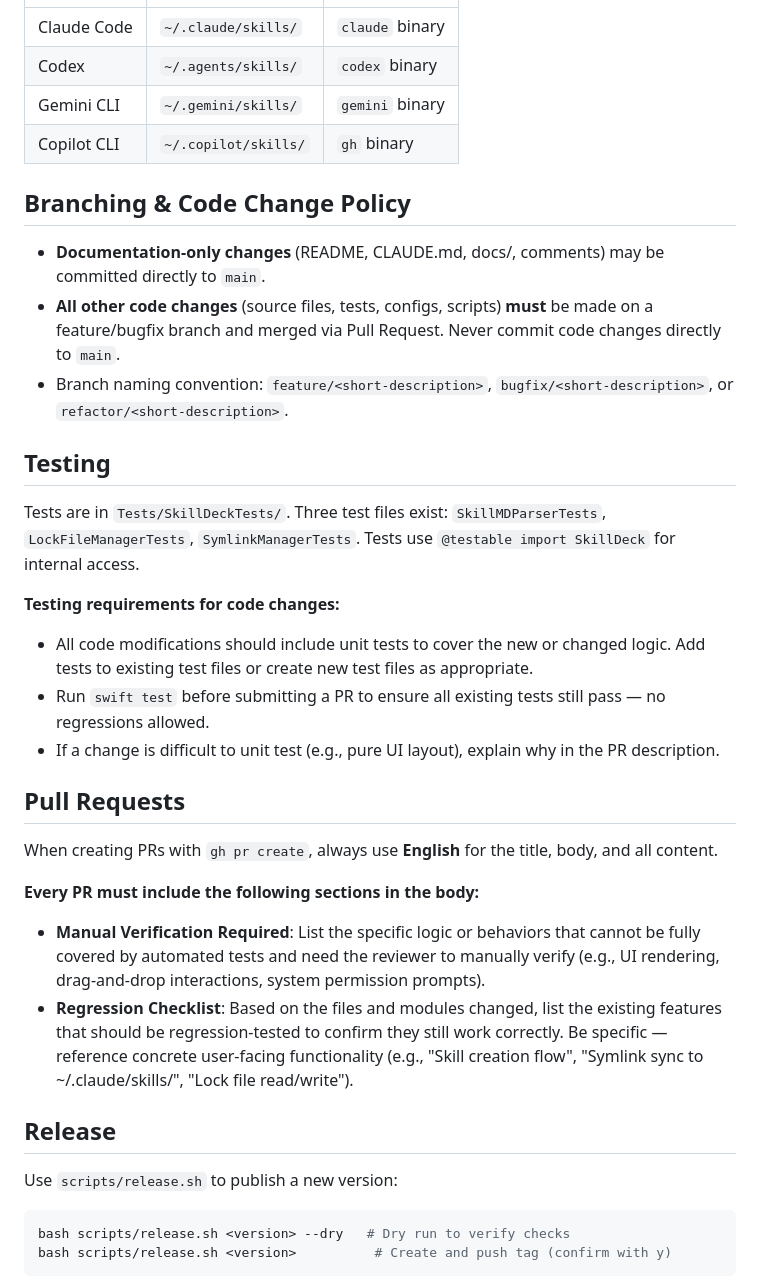
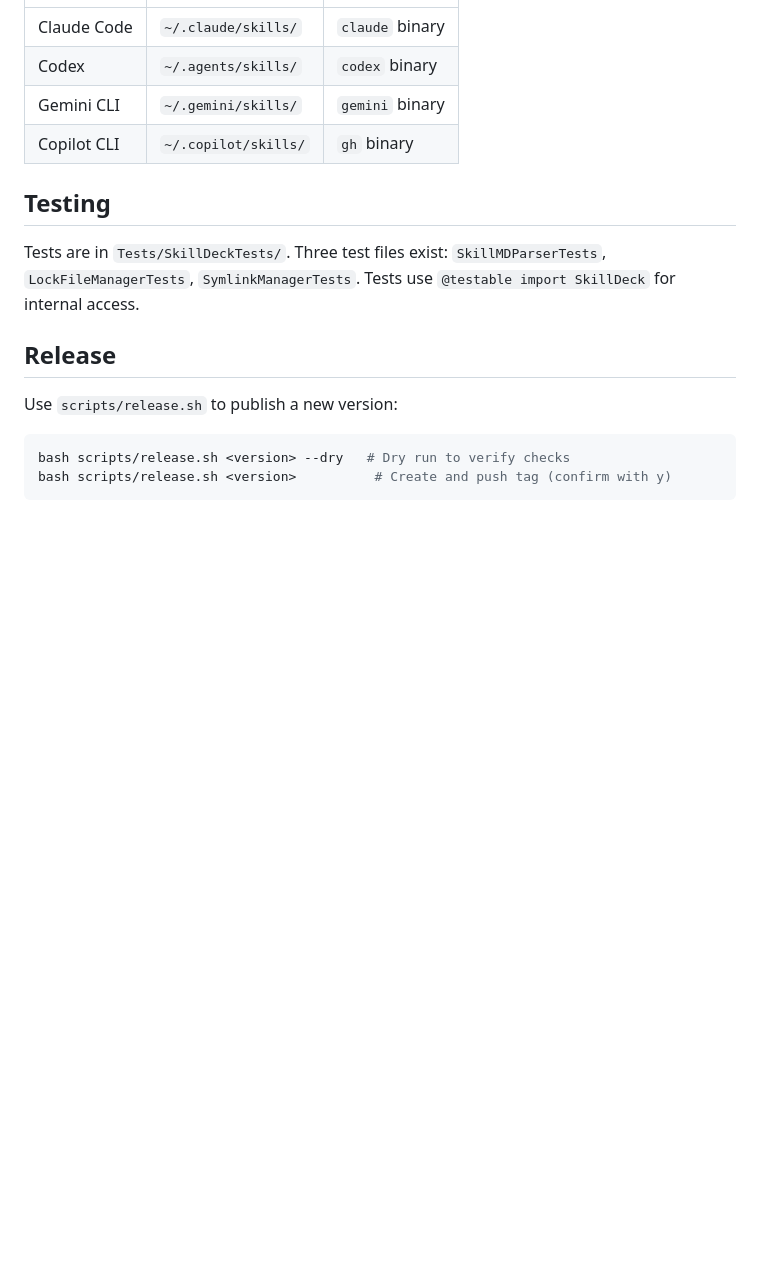
Before and after one commit to crossoverJie/SkillDeck, a Markdown page: CLAUDE.md, the part around the change. Drawn GitHub-style; blank space fills up the shorter version.

```diff
--- a/CLAUDE.md
+++ b/CLAUDE.md
@@ -71,30 +71,9 @@ Views → ViewModels (@Observable) → SkillManager (@Observable) → Services (
 | Gemini CLI | `~/.gemini/skills/` | `gemini` binary |
 | Copilot CLI | `~/.copilot/skills/` | `gh` binary |
 
-## Branching & Code Change Policy
-
-- **Documentation-only changes** (README, CLAUDE.md, docs/, comments) may be committed directly to `main`.
-- **All other code changes** (source files, tests, configs, scripts) **must** be made on a feature/bugfix branch and merged via Pull Request. Never commit code changes directly to `main`.
-- Branch naming convention: `feature/<short-description>`, `bugfix/<short-description>`, or `refactor/<short-description>`.
-
 ## Testing
 
 Tests are in `Tests/SkillDeckTests/`. Three test files exist: `SkillMDParserTests`, `LockFileManagerTests`, `SymlinkManagerTests`. Tests use `@testable import SkillDeck` for internal access.
-
-**Testing requirements for code changes:**
-
-- All code modifications should include unit tests to cover the new or changed logic. Add tests to existing test files or create new test files as appropriate.
-- Run `swift test` before submitting a PR to ensure all existing tests still pass — no regressions allowed.
-- If a change is difficult to unit test (e.g., pure UI layout), explain why in the PR description.
-
-## Pull Requests
-
-When creating PRs with `gh pr create`, always use **English** for the title, body, and all content.
-
-**Every PR must include the following sections in the body:**
-
-- **Manual Verification Required**: List the specific logic or behaviors that cannot be fully covered by automated tests and need the reviewer to manually verify (e.g., UI rendering, drag-and-drop interactions, system permission prompts).
-- **Regression Checklist**: Based on the files and modules changed, list the existing features that should be regression-tested to confirm they still work correctly. Be specific — reference concrete user-facing functionality (e.g., "Skill creation flow", "Symlink sync to ~/.claude/skills/", "Lock file read/write").
 
 ## Release
 
```
